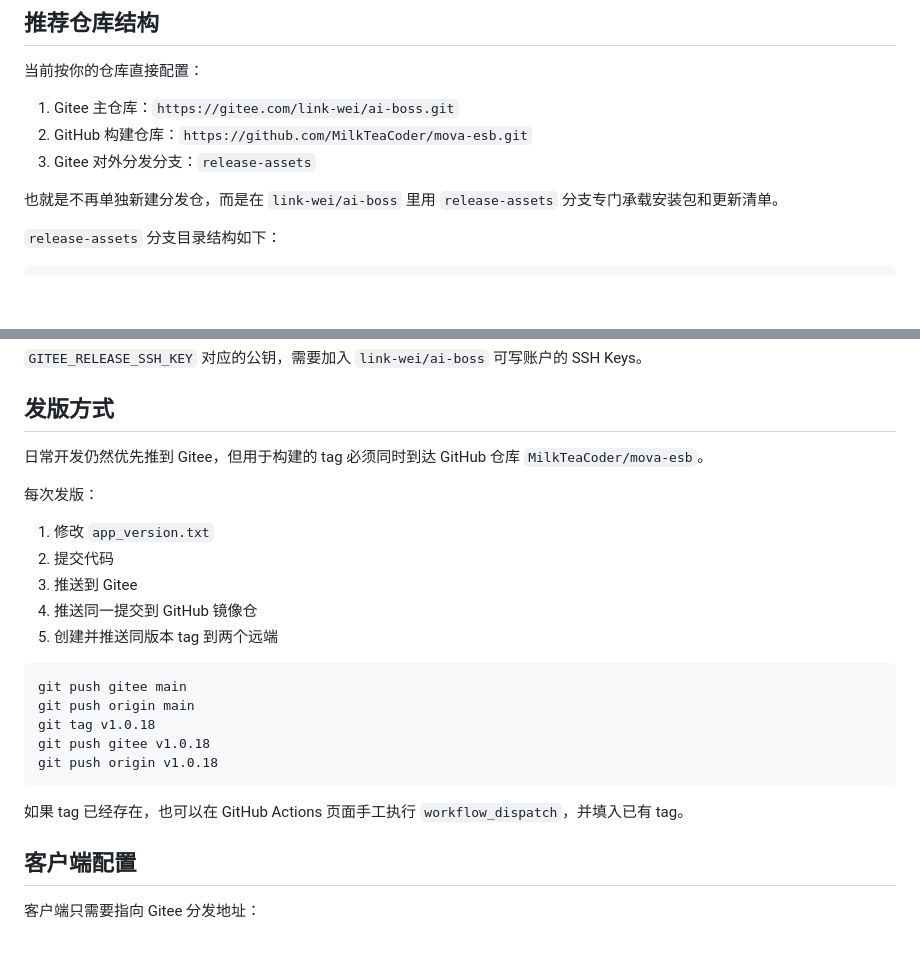
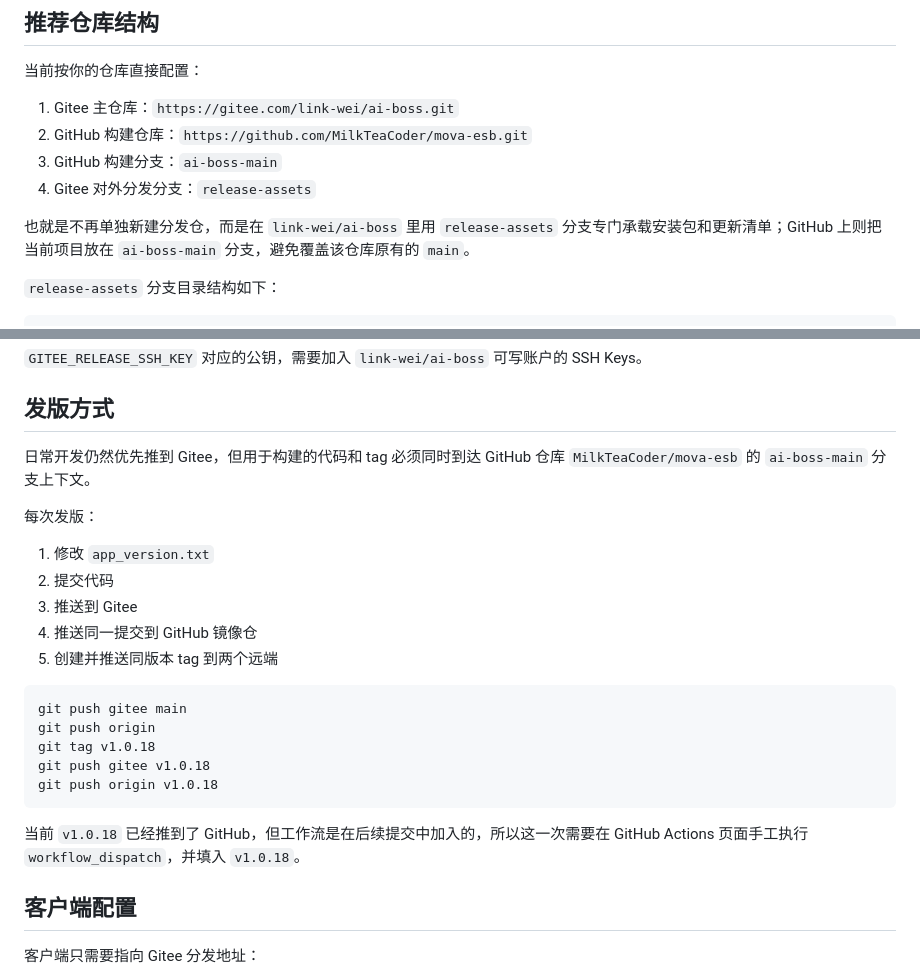
Before and after one commit to 472599872-dev/ai-boss, a Markdown page: docs/GITEE_RELEASE.md, 2 parts joined by grey strips. Rendered like a GitHub page; blank space fills up the shorter version.

Commit message:
docs: align release flow with mova-esb mirror branch

````diff
--- a/docs/GITEE_RELEASE.md
+++ b/docs/GITEE_RELEASE.md
@@ -13,9 +13,10 @@
 
 1. Gitee 主仓库：`https://gitee.com/link-wei/ai-boss.git`
 2. GitHub 构建仓库：`https://github.com/MilkTeaCoder/mova-esb.git`
-3. Gitee 对外分发分支：`release-assets`
+3. GitHub 构建分支：`ai-boss-main`
+4. Gitee 对外分发分支：`release-assets`
 
-也就是不再单独新建分发仓，而是在 `link-wei/ai-boss` 里用 `release-assets` 分支专门承载安装包和更新清单。
+也就是不再单独新建分发仓，而是在 `link-wei/ai-boss` 里用 `release-assets` 分支专门承载安装包和更新清单；GitHub 上则把当前项目放在 `ai-boss-main` 分支，避免覆盖该仓库原有的 `main`。
 
 `release-assets` 分支目录结构如下：
 
@@ -78,7 +79,7 @@ macOS 还必须配置：
 
 ## 发版方式
 
-日常开发仍然优先推到 Gitee，但用于构建的 tag 必须同时到达 GitHub 仓库 `MilkTeaCoder/mova-esb`。
+日常开发仍然优先推到 Gitee，但用于构建的代码和 tag 必须同时到达 GitHub 仓库 `MilkTeaCoder/mova-esb` 的 `ai-boss-main` 分支上下文。
 
 每次发版：
 
@@ -90,13 +91,13 @@ macOS 还必须配置：
 
 ```bash
 git push gitee main
-git push origin main
+git push origin
 git tag v1.0.18
 git push gitee v1.0.18
 git push origin v1.0.18
 ```
 
-如果 tag 已经存在，也可以在 GitHub Actions 页面手工执行 `workflow_dispatch`，并填入已有 tag。
+当前 `v1.0.18` 已经推到了 GitHub，但工作流是在后续提交中加入的，所以这一次需要在 GitHub Actions 页面手工执行 `workflow_dispatch`，并填入 `v1.0.18`。
 
 ## 客户端配置
 
````
Also changed, not shown: README.md (+2 -1 lines).
